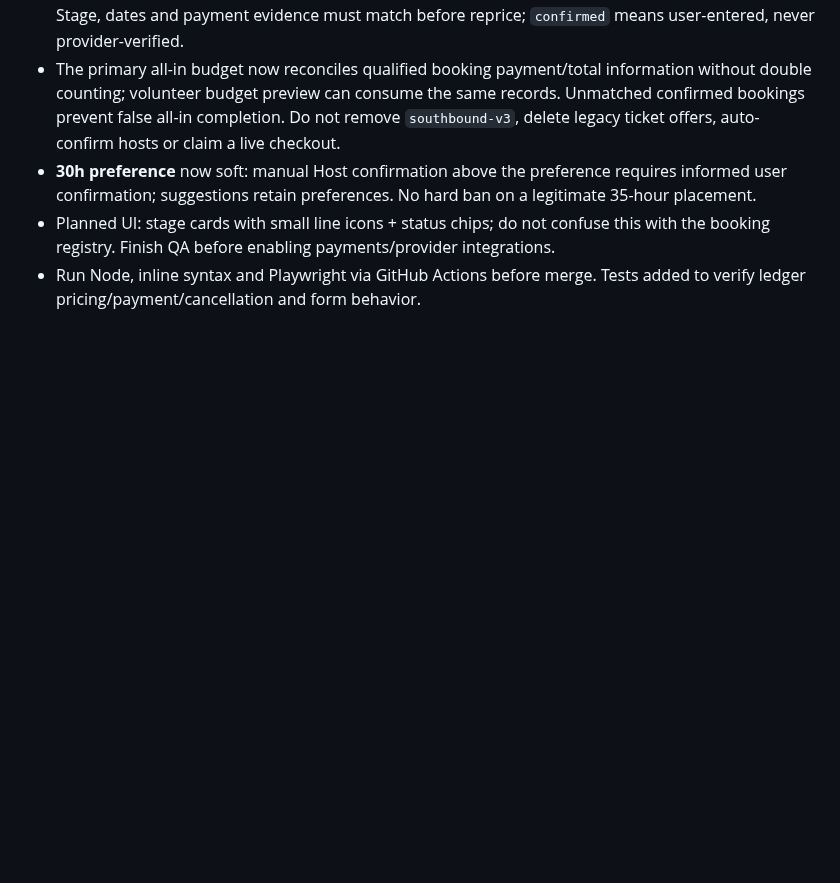
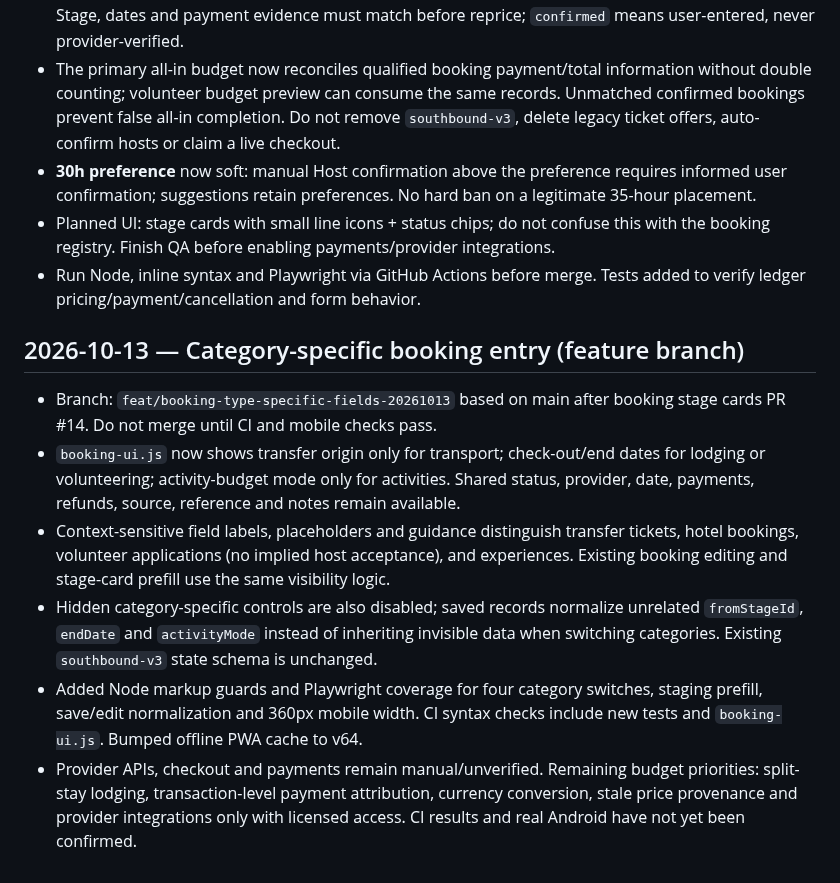
Before and after one commit to michigblino/Southbound, a Markdown page: AI_HANDOFF_AND_AUDIT.md, the part around the change. GitHub-like rendering; blank space fills up the shorter version.

Commit message:
docs: hand off booking form change and remaining budget reconciliation risks

```diff
--- a/AI_HANDOFF_AND_AUDIT.md
+++ b/AI_HANDOFF_AND_AUDIT.md
@@ -312,3 +312,12 @@ Decision: DOCUMENT ONLY, DO NOT IMPLEMENT YET.
 - **30h preference** now soft: manual Host confirmation above the preference requires informed user confirmation; suggestions retain preferences. No hard ban on a legitimate 35-hour placement.
 - Planned UI: stage cards with small line icons + status chips; do not confuse this with the booking registry. Finish QA before enabling payments/provider integrations.
 - Run Node, inline syntax and Playwright via GitHub Actions before merge. Tests added to verify ledger pricing/payment/cancellation and form behavior.
+
+## 2026-10-13 — Category-specific booking entry (feature branch)
+
+- Branch: `feat/booking-type-specific-fields-20261013` based on main after booking stage cards PR #14. Do not merge until CI and mobile checks pass.
+- `booking-ui.js` now shows transfer origin only for transport; check-out/end dates for lodging or volunteering; activity-budget mode only for activities. Shared status, provider, date, payments, refunds, source, reference and notes remain available.
+- Context-sensitive field labels, placeholders and guidance distinguish transfer tickets, hotel bookings, volunteer applications (no implied host acceptance), and experiences. Existing booking editing and stage-card prefill use the same visibility logic.
+- Hidden category-specific controls are also disabled; saved records normalize unrelated `fromStageId`, `endDate` and `activityMode` instead of inheriting invisible data when switching categories. Existing `southbound-v3` state schema is unchanged.
+- Added Node markup guards and Playwright coverage for four category switches, staging prefill, save/edit normalization and 360px mobile width. CI syntax checks include new tests and `booking-ui.js`. Bumped offline PWA cache to v64.
+- Provider APIs, checkout and payments remain manual/unverified. Remaining budget priorities: split-stay lodging, transaction-level payment attribution, currency conversion, stale price provenance and provider integrations only with licensed access. CI results and real Android have not yet been confirmed.
```
